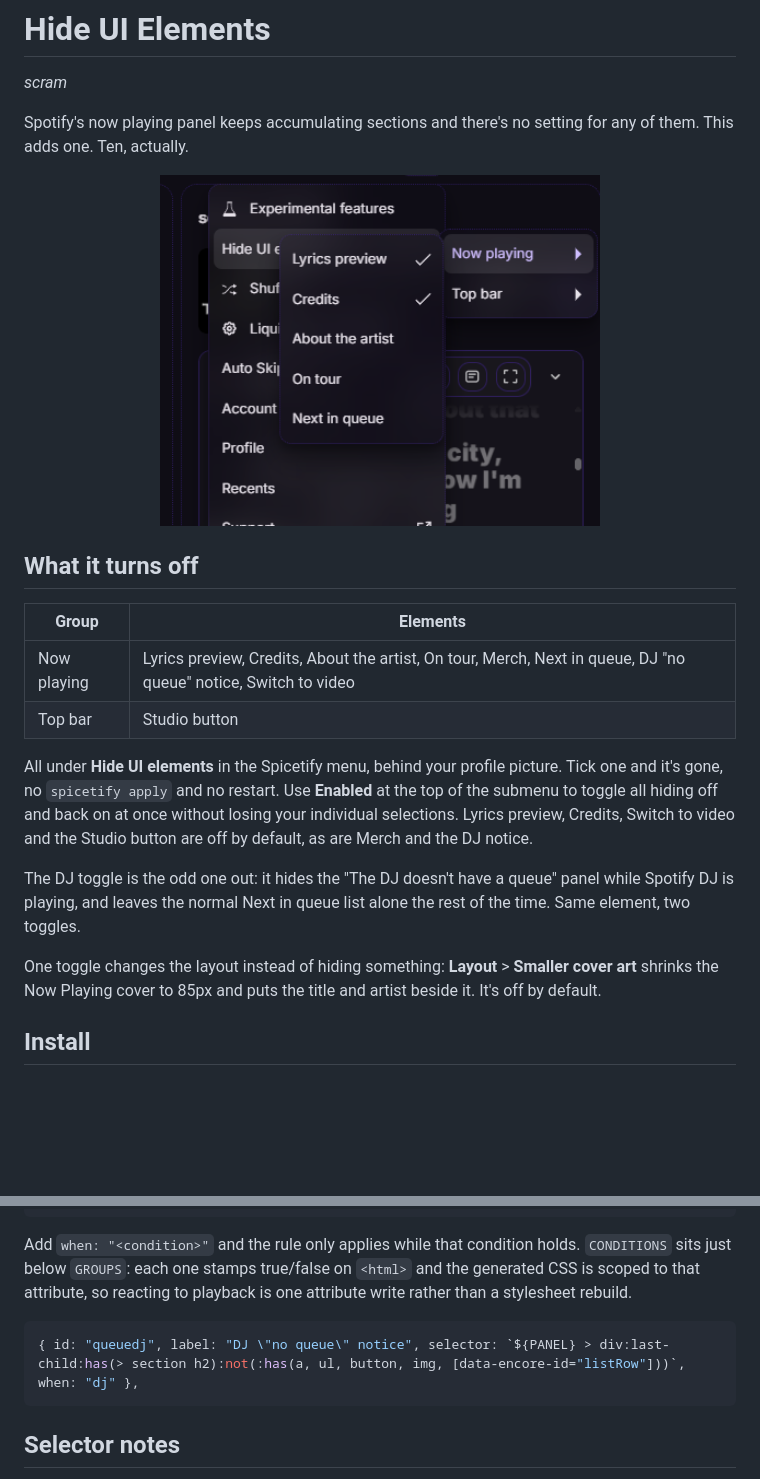
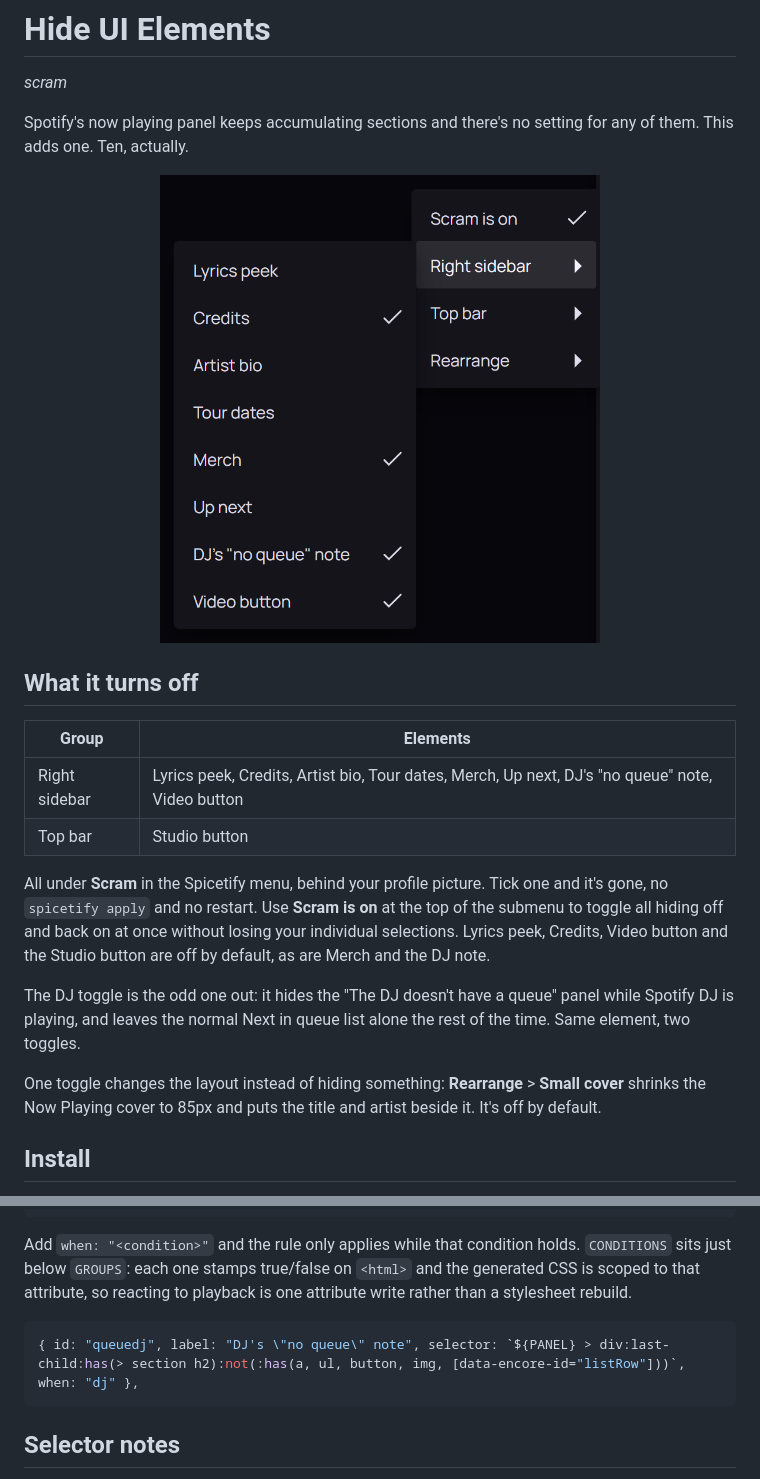
Before and after one commit to snackdriven/spicetify-scram, a Markdown page: README.md, 2 parts joined by grey strips. GitHub-like rendering; pictures changed too: preview.png; blank space fills up the shorter version.

Commit message:
fix: rename misleading menu labels
Co-Authored-By: Claude Opus 5.5 <noreply@anthropic.com>

````diff
--- a/README.md
+++ b/README.md
@@ -13,19 +13,19 @@ adds one. Ten, actually.
 
 | Group | Elements |
 |---|---|
-| Now playing | Lyrics preview, Credits, About the artist, On tour, Merch, Next in queue, DJ "no queue" notice, Switch to video |
+| Right sidebar | Lyrics peek, Credits, Artist bio, Tour dates, Merch, Up next, DJ's "no queue" note, Video button |
 | Top bar | Studio button |
 
-All under **Hide UI elements** in the Spicetify menu, behind your profile picture. Tick one and it's
-gone, no `spicetify apply` and no restart. Use **Enabled** at the top of the submenu to toggle all
-hiding off and back on at once without losing your individual selections. Lyrics preview, Credits,
-Switch to video and the Studio button are off by default, as are Merch and the DJ notice.
+All under **Scram** in the Spicetify menu, behind your profile picture. Tick one and it's
+gone, no `spicetify apply` and no restart. Use **Scram is on** at the top of the submenu to toggle all
+hiding off and back on at once without losing your individual selections. Lyrics peek, Credits,
+Video button and the Studio button are off by default, as are Merch and the DJ note.
 
 The DJ toggle is the odd one out: it hides the "The DJ doesn't have a queue" panel while Spotify DJ
 is playing, and leaves the normal Next in queue list alone the rest of the time. Same element, two
 toggles.
 
-One toggle changes the layout instead of hiding something: **Layout** > **Smaller cover art** shrinks
+One toggle changes the layout instead of hiding something: **Rearrange** > **Small cover** shrinks
 the Now Playing cover to 85px and puts the title and artist beside it. It's off by default.
 
 ## Install
@@ -53,7 +53,7 @@ just below `GROUPS`: each one stamps true/false on `<html>` and the generated CS
 attribute, so reacting to playback is one attribute write rather than a stylesheet rebuild.
 
 ```js
-{ id: "queuedj", label: "DJ \"no queue\" notice", selector: `${PANEL} > div:last-child:has(> section h2):not(:has(a, ul, button, img, [data-encore-id="listRow"]))`, when: "dj" },
+{ id: "queuedj", label: "DJ's \"no queue\" note", selector: `${PANEL} > div:last-child:has(> section h2):not(:has(a, ul, button, img, [data-encore-id="listRow"]))`, when: "dj" },
 ```
 
 ## Selector notes
````
Also changed, not shown: other parts of README.md (+1 -1 lines), CHANGELOG.md (+4 -0 lines), 1 other file.
